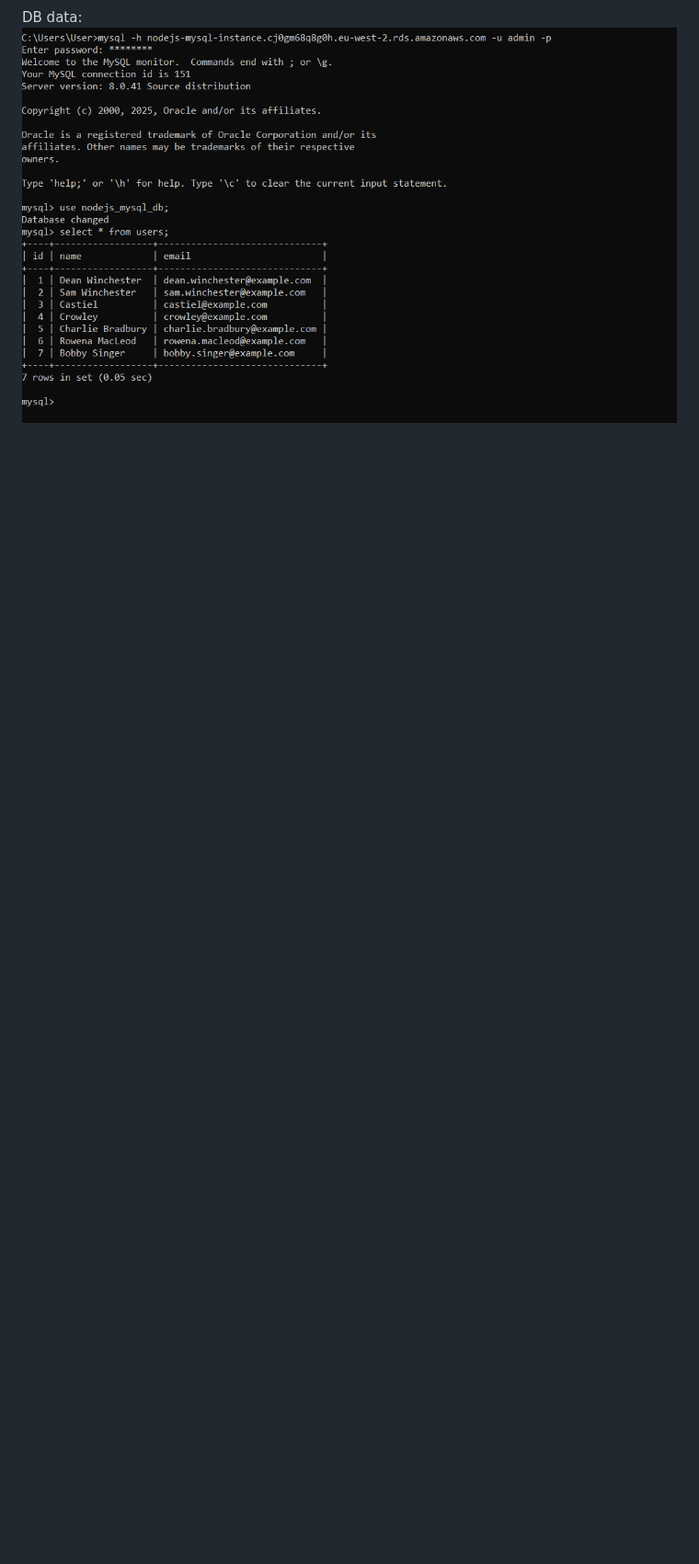
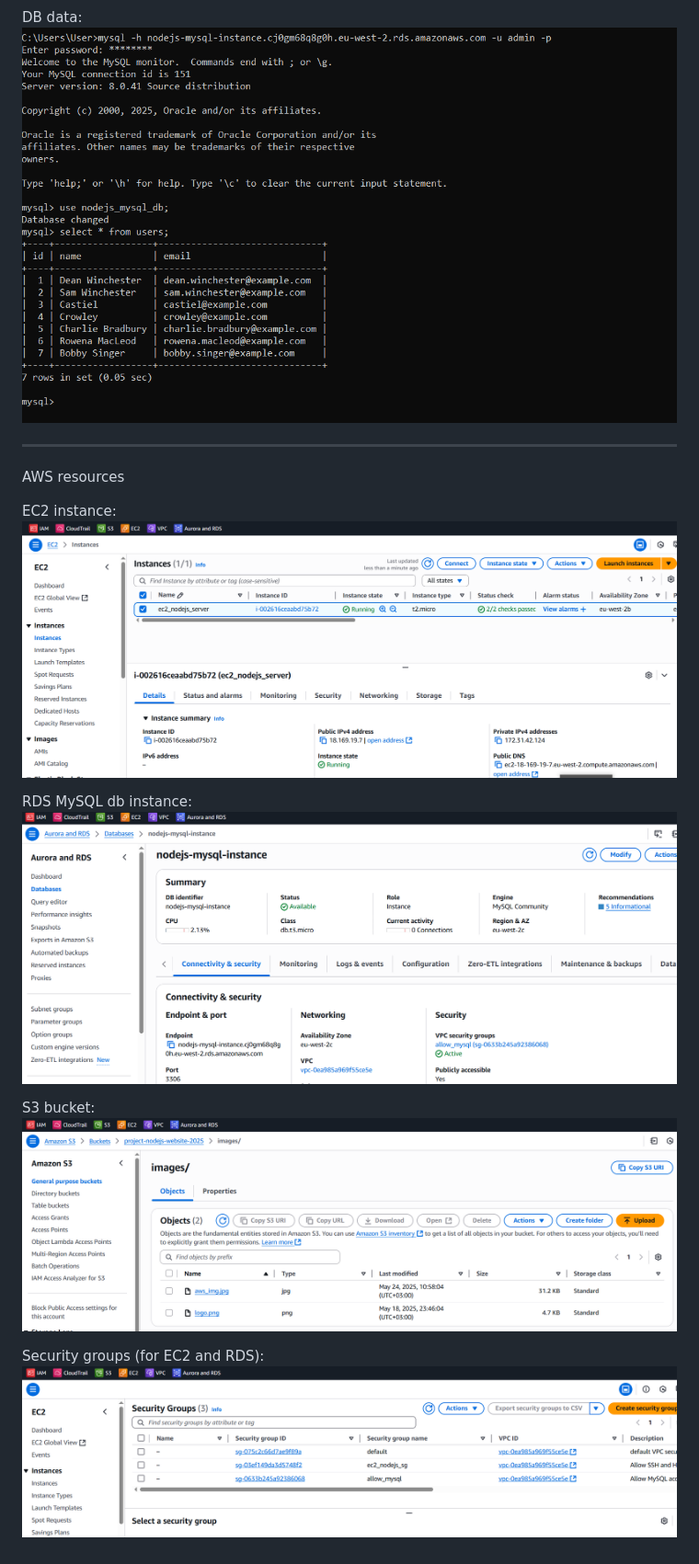
Before and after one commit to valievav/terraform_nodejs_web_table_project, a Markdown page: README.md, the part around one of its changes. Shown at 92% size. Drawn GitHub-style; pictures changed too: readme_img/ec2.png (added), readme_img/rds_mysql_db.png (added), readme_img/s3_bucket.png (added); blank space fills up the shorter version.

```diff
--- a/README.md
+++ b/README.md
@@ -11,3 +27,18 @@ APP UI:
 
 DB data:
 ![DB data](readme_img/db_data.png)
+
+---
+AWS resources
+
+EC2 instance:
+![EC2 instance](readme_img/ec2.png)
+
+RDS MySQL db instance:
+![RDS MySQL db instance](readme_img/rds_mysql_db.png)
+
+S3 bucket:
+![S3 bucket](readme_img/s3_bucket.png)
+
+Security groups (for EC2 and RDS):
+![Security groups](readme_img/security_groups.png)
```
Also changed, not shown: other parts of README.md (+16 -0 lines).
